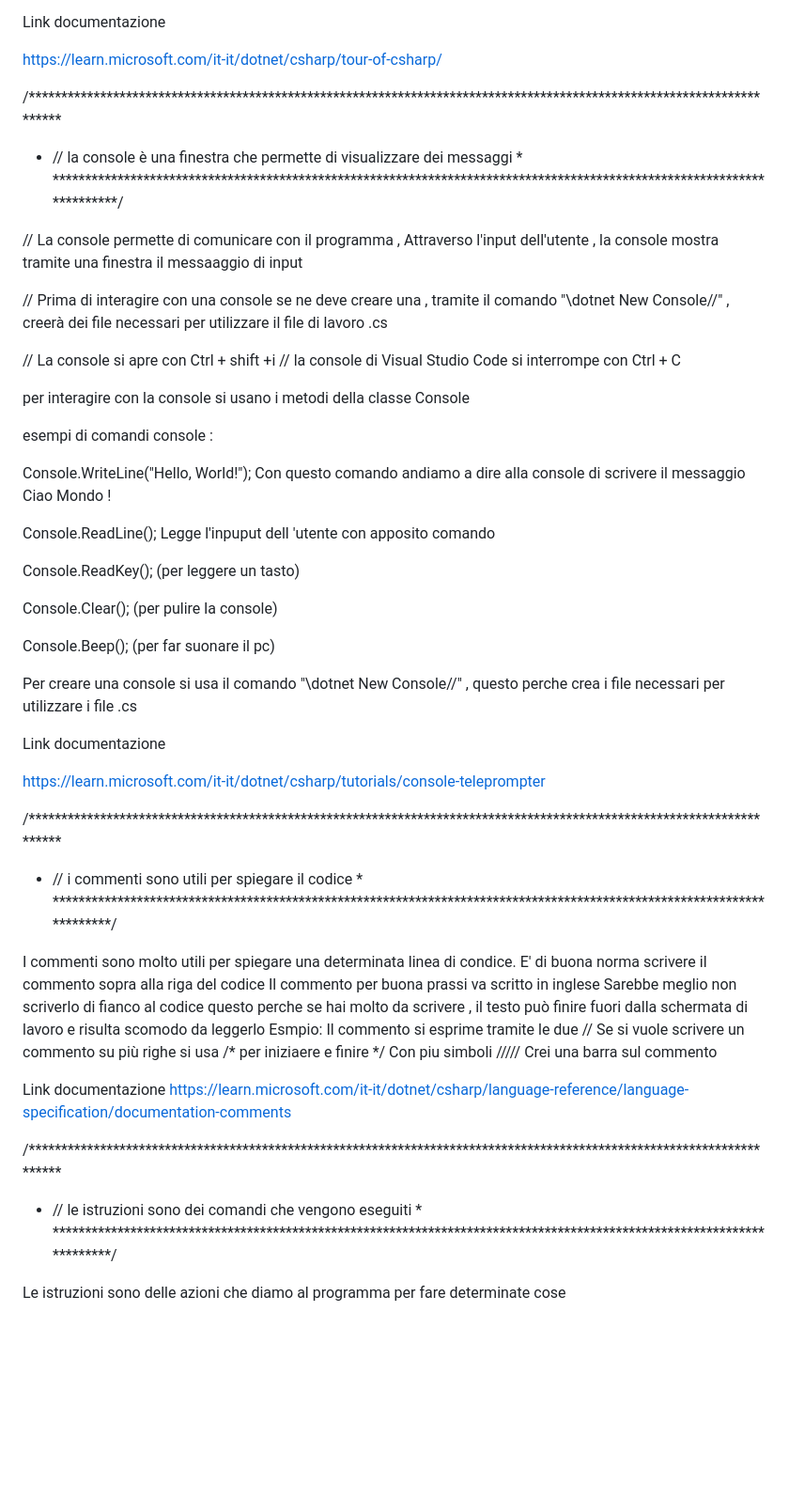
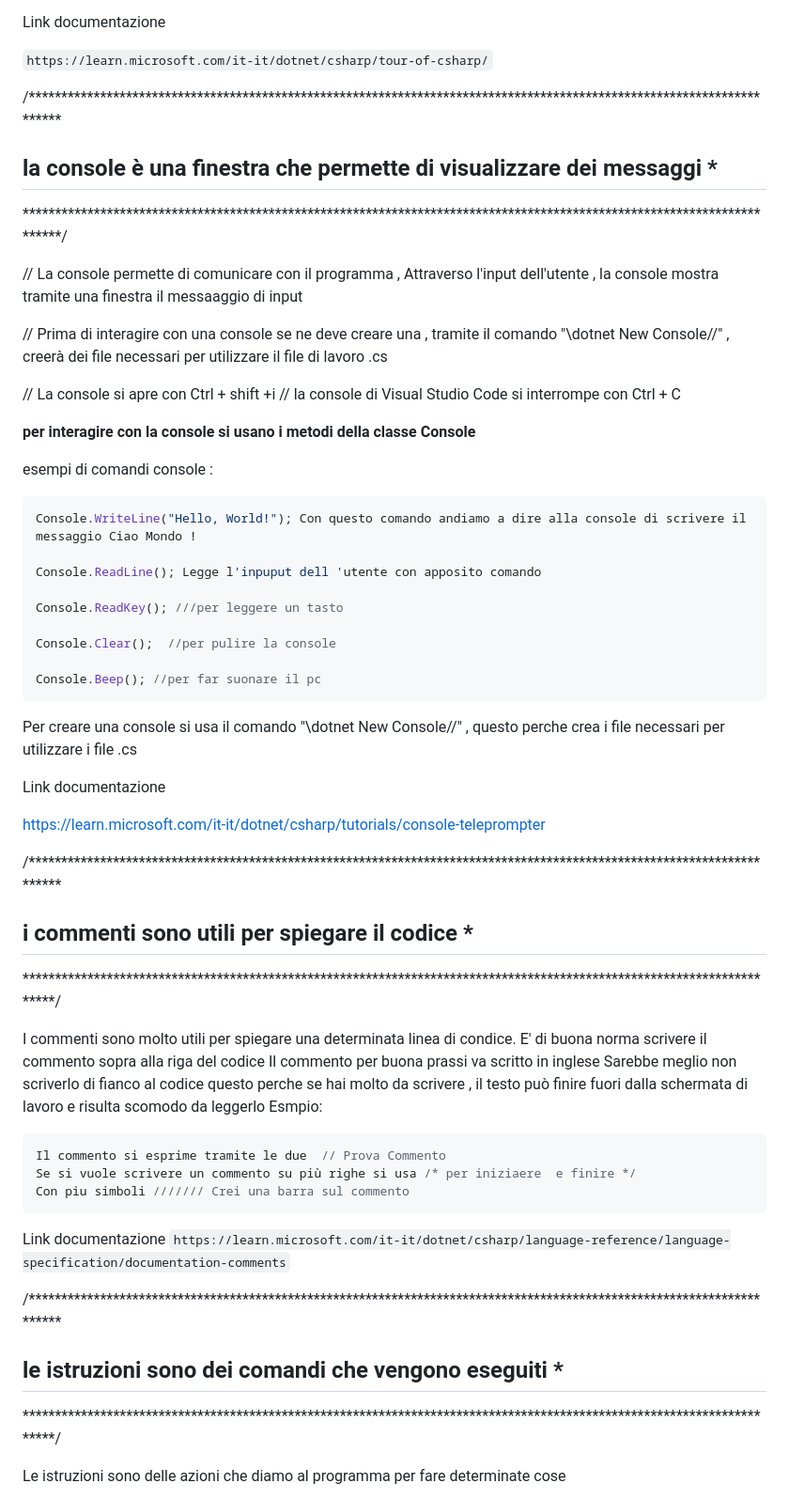
Before and after one commit to MarcoBruno715/Prova-Repository, a Markdown page: 00_Tavola_K01/Tavola_K_1.md, the part around the change printed below. Shown: that part at 94% size. Drawn GitHub-style; blank space fills up the shorter version.

````diff
--- a/00_Tavola_K01/Tavola_K_1.md
+++ b/00_Tavola_K01/Tavola_K_1.md
@@ -78,11 +78,11 @@ Per ogni argomento inserire una breve spiegazione ed alcuni esempi di utilizzo e
 
 Link documentazione
 
-https://learn.microsoft.com/it-it/dotnet/csharp/tour-of-csharp/
+`https://learn.microsoft.com/it-it/dotnet/csharp/tour-of-csharp/`
 
 
 /***********************************************************************************************************************
- * // la console è una finestra che permette di visualizzare dei messaggi                                               *
+ ## la console è una finestra che permette di visualizzare dei messaggi                                            *
  ************************************************************************************************************************/
 
 // La console permette di comunicare con il programma , Attraverso l'input dell'utente , la console mostra tramite una finestra
@@ -94,20 +94,20 @@ https://learn.microsoft.com/it-it/dotnet/csharp/tour-of-csharp/
 // La console si apre con Ctrl + shift +i
 // la console di Visual Studio Code si interrompe con Ctrl + C
 
-per interagire con la console si usano i metodi della classe Console
+__per interagire con la console si usano i metodi della classe Console__
 
  esempi di comandi  console :
-
+ ```c#
  Console.WriteLine("Hello, World!"); Con questo comando andiamo a dire alla console di scrivere il messaggio Ciao Mondo !
 
  Console.ReadLine(); Legge l'inpuput dell 'utente con apposito comando
 
- Console.ReadKey(); (per leggere un tasto)
+ Console.ReadKey(); ///per leggere un tasto
 
- Console.Clear();  (per pulire la console)
+ Console.Clear();  //per pulire la console
 
- Console.Beep(); (per far suonare il pc)
-
+ Console.Beep(); //per far suonare il pc
+```
  Per creare una console si usa il comando "\\dotnet New Console//" , questo perche crea i file necessari per utilizzare i file .cs
 
  Link documentazione
@@ -116,7 +116,7 @@ per interagire con la console si usano i metodi della classe Console
 
 
 /***********************************************************************************************************************
- * // i commenti sono utili per spiegare il codice                                                                     *
+ ## i commenti sono utili per spiegare il codice                                                                     *
  ***********************************************************************************************************************/
 
 I commenti sono molto utili per spiegare una determinata linea di condice.
@@ -124,16 +124,17 @@ E' di buona norma scrivere il commento sopra alla riga del codice
 Il commento per buona prassi va scritto in inglese
 Sarebbe meglio non scriverlo di fianco al codice questo perche se hai molto da scrivere , il testo può finire fuori dalla schermata di lavoro e risulta scomodo da leggerlo
 Esmpio:
-Il commento si esprime tramite le due //
+```c#
+Il commento si esprime tramite le due  // Prova Commento
 Se si vuole scrivere un commento su più righe si usa /* per iniziaere  e finire */
-Con piu simboli ///// Crei una barra sul commento
-
+Con piu simboli /////// Crei una barra sul commento
+```
 Link documentazione
-https://learn.microsoft.com/it-it/dotnet/csharp/language-reference/language-specification/documentation-comments
+`https://learn.microsoft.com/it-it/dotnet/csharp/language-reference/language-specification/documentation-comments`
 
 
 /***********************************************************************************************************************
- * // le istruzioni sono dei comandi che vengono eseguiti                                                              *
+ ## le istruzioni sono dei comandi che vengono eseguiti                                                              *
  ***********************************************************************************************************************/
 
 
````
Also changed, not shown: other parts of 00_Tavola_K01/Tavola_K_1.md (+49 -39 lines).
